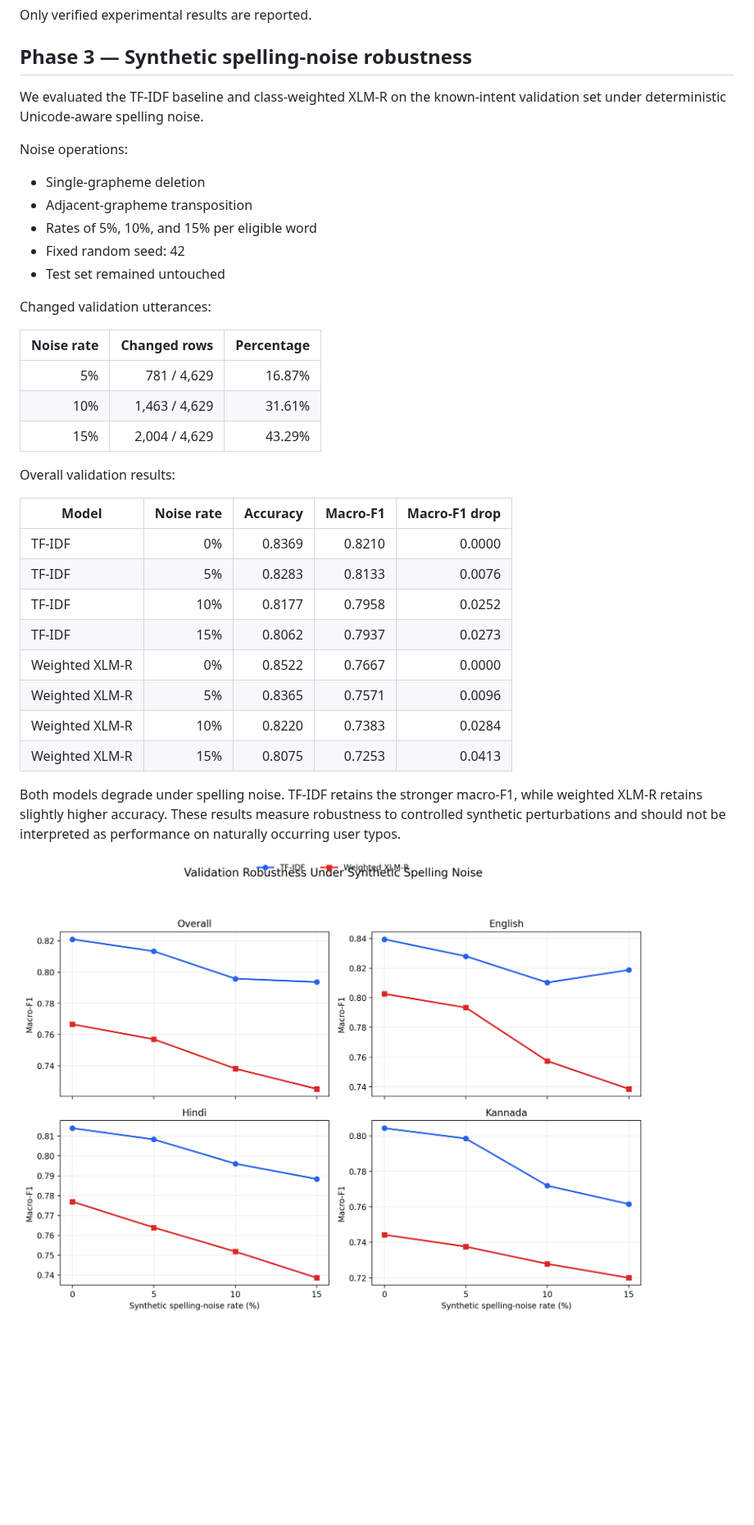
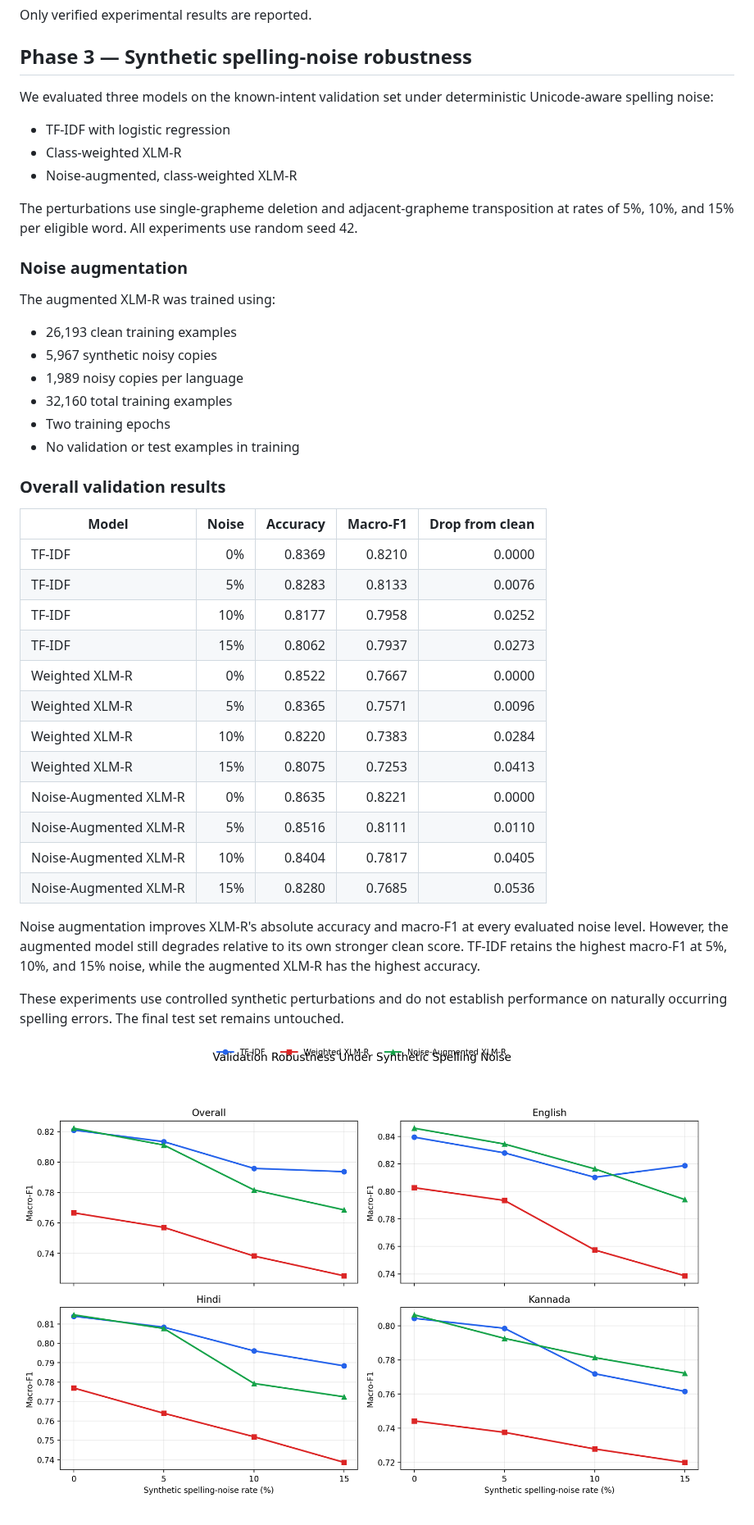
Before and after one commit to sharath7-dev/robust-multilingual-intent-classification, a Markdown page: README.md, the part around the change. Shown at 82% size. GitHub-like rendering; pictures changed too: results/figures/spelling_noise_robustness.png; blank space fills up the shorter version.

Commit message:
model: evaluate noise-augmented XLM-R

```diff
--- a/README.md
+++ b/README.md
@@ -89,27 +89,28 @@ Only verified experimental results are reported.
 <!-- SPELLING_NOISE_RESULTS_START -->
 ## Phase 3 — Synthetic spelling-noise robustness
 
-We evaluated the TF-IDF baseline and class-weighted XLM-R on the known-intent validation set under deterministic Unicode-aware spelling noise.
+We evaluated three models on the known-intent validation set under deterministic Unicode-aware spelling noise:
 
-Noise operations:
+- TF-IDF with logistic regression
+- Class-weighted XLM-R
+- Noise-augmented, class-weighted XLM-R
 
-- Single-grapheme deletion
-- Adjacent-grapheme transposition
-- Rates of 5%, 10%, and 15% per eligible word
-- Fixed random seed: 42
-- Test set remained untouched
+The perturbations use single-grapheme deletion and adjacent-grapheme transposition at rates of 5%, 10%, and 15% per eligible word. All experiments use random seed 42.
 
-Changed validation utterances:
+### Noise augmentation
 
-| Noise rate | Changed rows | Percentage |
-|---:|---:|---:|
-| 5% | 781 / 4,629 | 16.87% |
-| 10% | 1,463 / 4,629 | 31.61% |
-| 15% | 2,004 / 4,629 | 43.29% |
+The augmented XLM-R was trained using:
 
-Overall validation results:
+- 26,193 clean training examples
+- 5,967 synthetic noisy copies
+- 1,989 noisy copies per language
+- 32,160 total training examples
+- Two training epochs
+- No validation or test examples in training
 
-| Model | Noise rate | Accuracy | Macro-F1 | Macro-F1 drop |
+### Overall validation results
+
+| Model | Noise | Accuracy | Macro-F1 | Drop from clean |
 |---|---:|---:|---:|---:|
 | TF-IDF | 0% | 0.8369 | 0.8210 | 0.0000 |
 | TF-IDF | 5% | 0.8283 | 0.8133 | 0.0076 |
@@ -119,8 +120,14 @@ Overall validation results:
 | Weighted XLM-R | 5% | 0.8365 | 0.7571 | 0.0096 |
 | Weighted XLM-R | 10% | 0.8220 | 0.7383 | 0.0284 |
 | Weighted XLM-R | 15% | 0.8075 | 0.7253 | 0.0413 |
+| Noise-Augmented XLM-R | 0% | 0.8635 | 0.8221 | 0.0000 |
+| Noise-Augmented XLM-R | 5% | 0.8516 | 0.8111 | 0.0110 |
+| Noise-Augmented XLM-R | 10% | 0.8404 | 0.7817 | 0.0405 |
+| Noise-Augmented XLM-R | 15% | 0.8280 | 0.7685 | 0.0536 |
 
-Both models degrade under spelling noise. TF-IDF retains the stronger macro-F1, while weighted XLM-R retains slightly higher accuracy. These results measure robustness to controlled synthetic perturbations and should not be interpreted as performance on naturally occurring user typos.
+Noise augmentation improves XLM-R's absolute accuracy and macro-F1 at every evaluated noise level. However, the augmented model still degrades relative to its own stronger clean score. TF-IDF retains the highest macro-F1 at 5%, 10%, and 15% noise, while the augmented XLM-R has the highest accuracy.
+
+These experiments use controlled synthetic perturbations and do not establish performance on naturally occurring spelling errors. The final test set remains untouched.
 
 ![Spelling-noise robustness](results/figures/spelling_noise_robustness.png)
 <!-- SPELLING_NOISE_RESULTS_END -->
```
Also changed, not shown: 2 other files.
